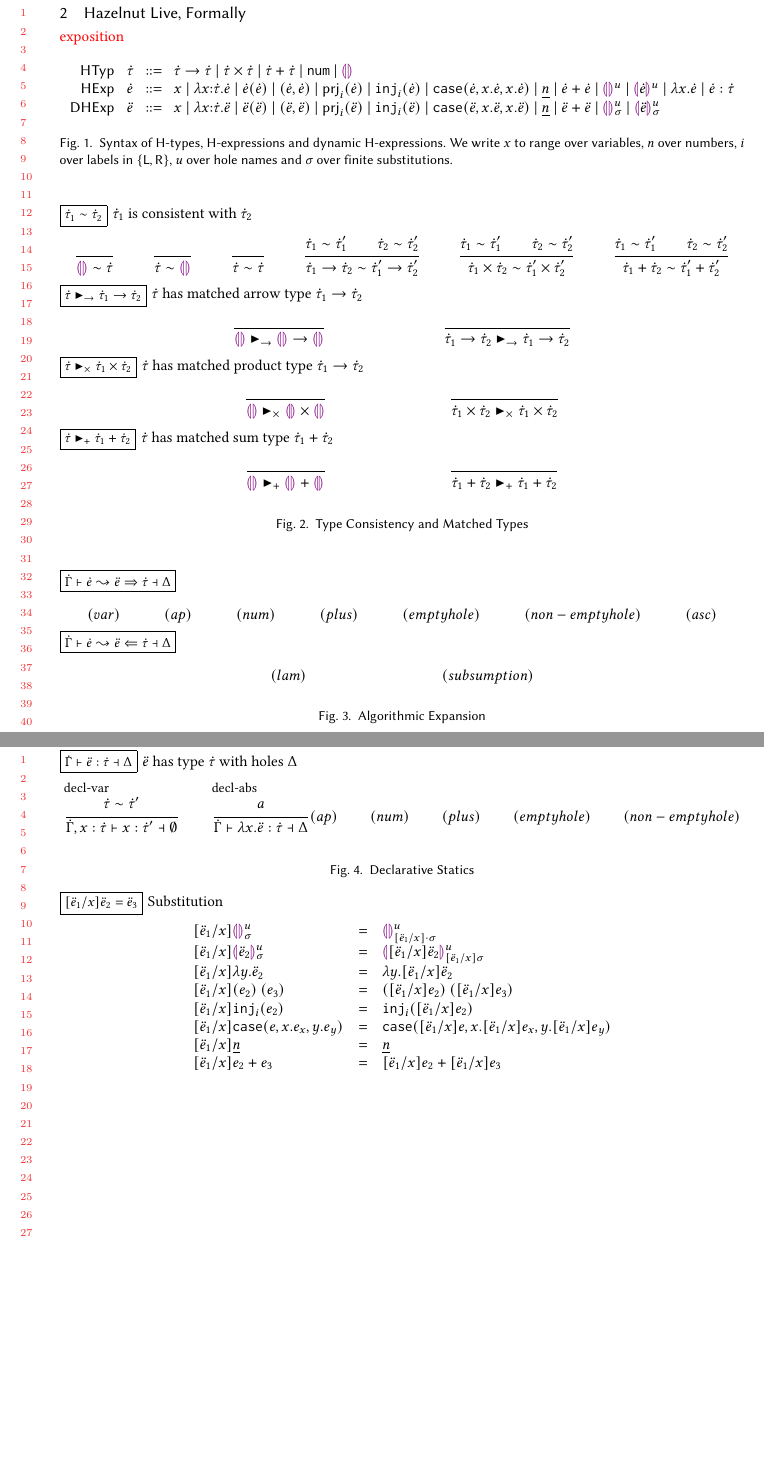
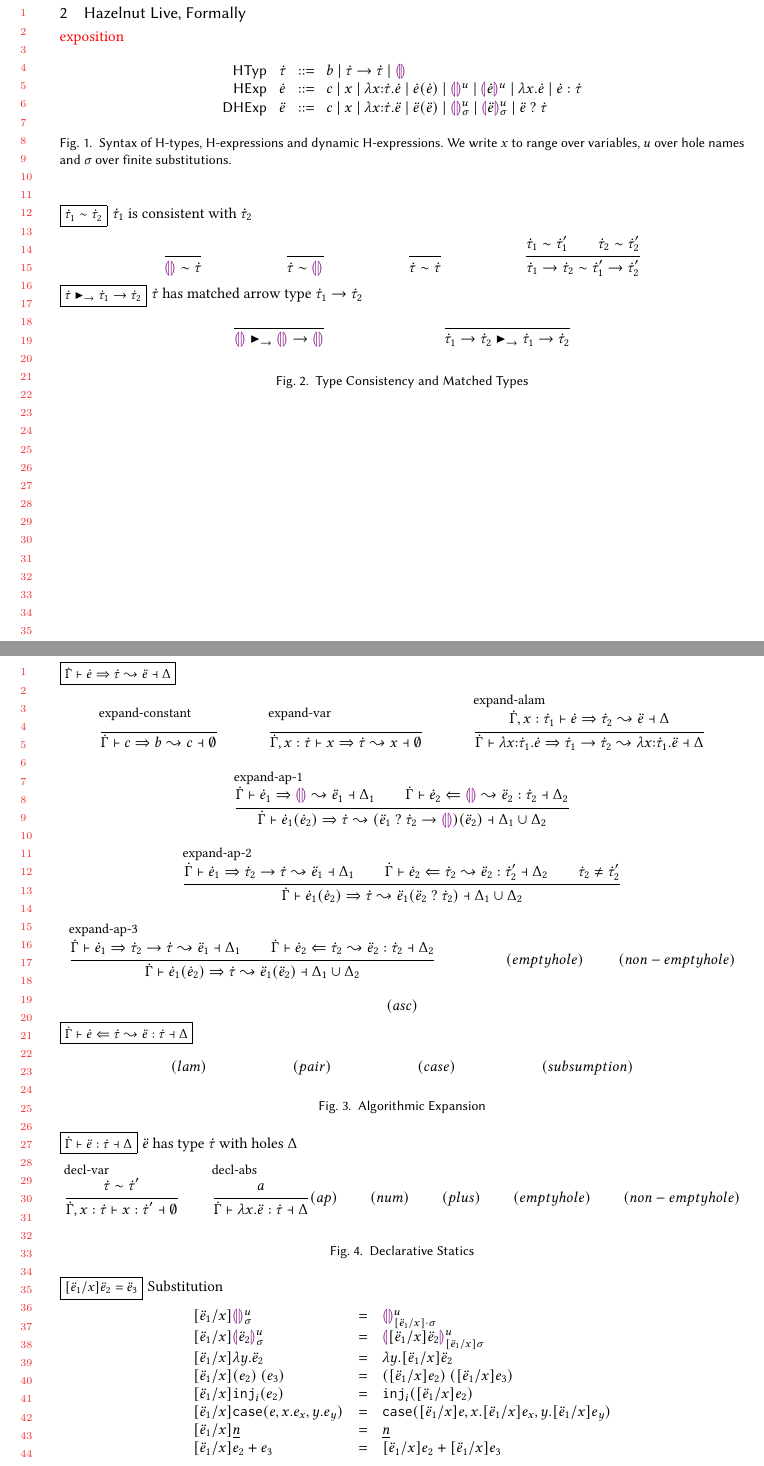
Before and after one commit to hazelgrove/hazelnut-dynamics-paper, a LaTeX paper (hazelnut-dynamics.tex, which reads calculus.tex, macros.tex): two parts of pages 2 and 3 of 4, joined at a grey line, cut so that both start at the same text, the shorter picture padded with empty space. Compiled offline with pdfLaTeX.

Commit message:
commented out various complexities

```diff
--- a/calculus.tex
+++ b/calculus.tex
@@ -9,40 +9,40 @@
 \begin{figure}[h]
 $\arraycolsep=4pt\begin{array}{rllllll}
 \mathsf{HTyp} & \htau & ::= &
+  b ~\vert~
   \tarr{\htau}{\htau} ~\vert~
-  \tprod{\htau}{\htau} ~\vert~
-  \tsum{\htau}{\htau} ~\vert~
-  \tnum ~\vert~
+  % \tprod{\htau}{\htau} ~\vert~
+  % \tsum{\htau}{\htau} ~\vert~
   \tehole\\
 \mathsf{HExp} & \hexp & ::= &
+  c ~\vert~
   x ~\vert~
   \halam{x}{\htau}{\hexp} ~\vert~
   \hap{\hexp}{\hexp} ~\vert~
-  \hpair{\hexp}{\hexp} ~\vert~
-  \hprj{i}{\hexp} ~\vert~
-  \hinj{i}{\hexp} ~\vert~
-  \hcase{\hexp}{x}{\hexp}{x}{\hexp} ~\vert~
-  \hnum{n} ~\vert~
-  \hadd{\hexp}{\hexp} ~\vert~
+  % \hpair{\hexp}{\hexp} ~\vert~
+  % \hprj{i}{\hexp} ~\vert~
+  % \hinj{i}{\hexp} ~\vert~
+  % \hcase{\hexp}{x}{\hexp}{x}{\hexp} ~\vert~
+  % \hadd{\hexp}{\hexp} ~\vert~
   \hehole{u} ~\vert~
   \hhole{\hexp}{u} ~\vert~
   {\hlam{x}{\hexp}} ~\vert~
   \hexp : \htau\\
  \mathsf{DHExp} & \dexp  & ::= &
+  c ~\vert~
   x ~\vert~
   {\halam{x}{\htau}{\dexp}} ~\vert~
   \hap{\dexp}{\dexp} ~\vert~
-  \hpair{\dexp}{\dexp} ~\vert~
-  \hprj{i}{\dexp} ~\vert~
-  \hinj{i}{\dexp} ~\vert~
-  \hcase{\dexp}{x}{\dexp}{x}{\dexp} ~\vert~
-  \hnum{n} ~\vert~
-  \hadd{\dexp}{\dexp} ~\vert~
+  % \hpair{\dexp}{\dexp} ~\vert~
+  % \hprj{i}{\dexp} ~\vert~
+  % \hinj{i}{\dexp} ~\vert~
+  % \hcase{\dexp}{x}{\dexp}{x}{\dexp} ~\vert~
+  % \hadd{\dexp}{\dexp} ~\vert~
   \dehole{\mvar}{\subst} ~\vert~
-  \dhole{\dexp}{\mvar}{\subst}\\
-
+  \dhole{\dexp}{\mvar}{\subst} ~\vert~
+  \dcast{\dexp}{\htau}\\
 \end{array}$
-\caption{Syntax of H-types, H-expressions and dynamic H-expressions. We write $x$ to range over variables, $n$ over numbers, $i$ over labels in $\{\lblL, \lblR\}$, $u$ over hole names and $\sigma$ over finite substitutions.}
+\caption{Syntax of H-types, H-expressions and dynamic H-expressions. We write $x$ to range over variables, $u$ over hole names and $\sigma$ over finite substitutions.}
 \label{fig:HTyp}
 \label{fig:HExp}
 \end{figure}
@@ -68,20 +68,20 @@ $\arraycolsep=4pt\begin{array}{rllllll}
 }{
   \tconsistent{\tarr{\htau_1}{\htau_2}}{\tarr{\htau_1'}{\htau_2'}}
 }
-
-\inferrule{
-  \tconsistent{\htau_1}{\htau_1'}\\
-  \tconsistent{\htau_2}{\htau_2'}
-}{
-  \tconsistent{\tprod{\htau_1}{\htau_2}}{\tprod{\htau_1'}{\htau_2'}}
-}
-
-\inferrule{
-  \tconsistent{\htau_1}{\htau_1'}\\
-  \tconsistent{\htau_2}{\htau_2'}
-}{
-  \tconsistent{\tsum{\htau_1}{\htau_2}}{\tsum{\htau_1'}{\htau_2'}}
-}
+%
+% \inferrule{
+%   \tconsistent{\htau_1}{\htau_1'}\\
+%   \tconsistent{\htau_2}{\htau_2'}
+% }{
+%   \tconsistent{\tprod{\htau_1}{\htau_2}}{\tprod{\htau_1'}{\htau_2'}}
+% }
+%
+% \inferrule{
+%   \tconsistent{\htau_1}{\htau_1'}\\
+%   \tconsistent{\htau_2}{\htau_2'}
+% }{
+%   \tconsistent{\tsum{\htau_1}{\htau_2}}{\tsum{\htau_1'}{\htau_2'}}
+% }
 \end{mathpar}
 
 \judgbox{\arrmatch{\htau}{\tarr{\htau_1}{\htau_2}}}{$\htau$ has matched arrow type $\tarr{\htau_1}{\htau_2}$}
@@ -95,42 +95,90 @@ $\arraycolsep=4pt\begin{array}{rllllll}
 }
 \end{mathpar}
 
-\judgbox{\prodmatch{\htau}{\tprod{\htau_1}{\htau_2}}}{$\htau$ has matched product type $\tarr{\htau_1}{\htau_2}$}
-\begin{mathpar}
-\inferrule{ }{
-  \prodmatch{\tehole}{\tprod{\tehole}{\tehole}}
-}
+% \judgbox{\prodmatch{\htau}{\tprod{\htau_1}{\htau_2}}}{$\htau$ has matched product type $\tprod{\htau_1}{\htau_2}$}
+% \begin{mathpar}
+% \inferrule{ }{
+%   \prodmatch{\tehole}{\tprod{\tehole}{\tehole}}
+% }
 
-\inferrule{ }{
-  \prodmatch{\tprod{\htau_1}{\htau_2}}{\tprod{\htau_1}{\htau_2}}
-}
-\end{mathpar}
+% \inferrule{ }{
+%   \prodmatch{\tprod{\htau_1}{\htau_2}}{\tprod{\htau_1}{\htau_2}}
+% }
+% \end{mathpar}
 
-\judgbox{\summatch{\htau}{\tsum{\htau_1}{\htau_2}}}{$\htau$ has matched sum type $\tsum{\htau_1}{\htau_2}$}
-\begin{mathpar}
-\inferrule{ }{
-  \summatch{\tehole}{\tsum{\tehole}{\tehole}}
-}
+% \judgbox{\summatch{\htau}{\tsum{\htau_1}{\htau_2}}}{$\htau$ has matched sum type $\tsum{\htau_1}{\htau_2}$}
+% \begin{mathpar}
+% \inferrule{ }{
+%   \summatch{\tehole}{\tsum{\tehole}{\tehole}}
+% }
 
-\inferrule{ }{
-  \summatch{\tsum{\htau_1}{\htau_2}}{\tsum{\htau_1}{\htau_2}}
-}
-\end{mathpar}
+% \inferrule{ }{
+%   \summatch{\tsum{\htau_1}{\htau_2}}{\tsum{\htau_1}{\htau_2}}
+% }
+% \end{mathpar}
 \caption{Type Consistency and Matched Types}
 \label{fig:tconsistent}
 \label{fig:arrmatch}
 \end{figure}
 
 \begin{figure}[h]
-\judgbox{\expandSyn{\hGamma}{\hexp}{\dexp}{\htau}{\Delta}}{ }
+\judgbox{\expandSyn{\hGamma}{\hexp}{\htau}{\dexp}{\Delta}}{ }
 \begin{mathpar}
-(var)
+\inferrule[expand-constant]{ }{
+  \expandSyn{\hGamma}{c}{b}{c}{\emptyset}
+}
 
-(ap)
+\inferrule[expand-var]{ }{
+  \expandSyn{\hGamma, x : \htau}{x}{\htau}{x}{\emptyset}
+}
 
-(num)
+\inferrule[expand-alam]{
+  \expandSyn{\hGamma, x : \htau_1}{\hexp}{\htau_2}{\dexp}{\Delta}
+}{
+  \expandSyn{\hGamma}{\halam{x}{\htau_1}{\hexp}}{\tarr{\htau_1}{\htau_2}}{\halam{x}{\htau_1}{\dexp}}{\Delta}
+}
 
-(plus)
+\inferrule[expand-ap-1]{
+  \expandSyn{\hGamma}{\hexp_1}{\tehole}{\dexp_1}{\Delta_1}\\
+  \expandAna{\hGamma}{\hexp_2}{\tehole}{\dexp_2}{\htau_2}{\Delta_2}
+}{
+  \expandSyn{\hGamma}{\hap{\hexp_1}{\hexp_2}}{\htau}{\hap{(\dcast{\dexp_1}{\tarr{\htau_2}{\tehole}})}{\dexp_2}}{\Dunion{\Delta_1}{\Delta_2}}
+}
+
+\inferrule[expand-ap-2]{
+  \expandSyn{\hGamma}{\hexp_1}{\tarr{\htau_2}{\htau}}{\dexp_1}{\Delta_1}\\
+  \expandAna{\hGamma}{\hexp_2}{\htau_2}{\dexp_2}{\htau'_2}{\Delta_2}\\
+  \htau_2 \neq \htau'_2
+}{
+  \expandSyn{\hGamma}{\hap{\hexp_1}{\hexp_2}}{\htau}{\hap{\dexp_1}{\dcast{\dexp_2}{\htau_2}}}{\Dunion{\Delta_1}{\Delta_2}}
+}
+
+\inferrule[expand-ap-3]{
+  \expandSyn{\hGamma}{\hexp_1}{\tarr{\htau_2}{\htau}}{\dexp_1}{\Delta_1}\\
+  \expandAna{\hGamma}{\hexp_2}{\htau_2}{\dexp_2}{\htau_2}{\Delta_2}
+}{
+  \expandSyn{\hGamma}{\hap{\hexp_1}{\hexp_2}}{\htau}{\hap{\dexp_1}{\dexp_2}}{\Dunion{\Delta_1}{\Delta_2}}
+}
+%
+% \inferrule[expand-pair]{
+%   \expandSyn{\hGamma}{\hexp_1}{\htau_1}{\dexp_1}{\Delta_1}\\
+%   \expandSyn{\hGamma}{\hexp_2}{\htau_2}{\dexp_2}{\Delta_2}
+% }{
+%   \expandSyn{\hGamma}{\hpair{\hexp_1}{\hexp_2}}{\tprod{\htau_1}{\htau_2}}{\hpair{\dexp_1}{\dexp_2}}{\Dunion{\Delta_1}{\Delta_2}}
+% }
+%
+% \inferrule[expand-prj]{
+%   a
+% }{
+%   b
+% }
+%
+% (inj)
+
+%
+% \inferrule[expand-plus]{ }{
+%   \expandSyn{\hGamma}{\hadd{\hexp_1}{\hexp_2}}{\tnum}{\hadd{\dexp_1}{\dexp_2}}{\Dunion{\Delta_1}{\Delta_2}}
+% }
 
 (empty hole)
 
@@ -139,9 +187,13 @@ $\arraycolsep=4pt\begin{array}{rllllll}
 (asc)
 \end{mathpar}
 
-\judgbox{\expandAna{\hGamma}{\hexp}{\dexp}{\htau}{\Delta}}{ }
+\judgbox{\expandAna{\hGamma}{\hexp}{\htau}{\dexp}{\htau}{\Delta}}{ }
 \begin{mathpar}
 (lam)
+
+(pair)
+
+(case)
 
 (subsumption)
 \end{mathpar}
--- a/macros.tex
+++ b/macros.tex
@@ -136,7 +136,7 @@
 \newcommand{\subst}[0]{\sigma}
 \newcommand{\dexp}[0]{\ddot{e}}
 \newcommand{\dval}[0]{\ddot{v}}
-\newcommand{\dcast}[2]{\left(#1 \hookrightarrow #2\right)}
+\newcommand{\dcast}[2]{#1 ~?~ #2}
 \newcommand{\dlam}[2]{\lambda #1.#2}
 \newcommand{\dap}[2]{#1(#2)}
 \newcommand{\dapP}[2]{(#1)~(#2)} % Extra paren around function term
@@ -148,11 +148,13 @@
 \newcommand{\dinj}[2]{\texttt{inj}_{#1}({#2})}
 \newcommand{\dcase}[5]{\texttt{case}({#1},{#2}.{#3},{#4}.{#5})}
 
-\newcommand{\expandAna}[5]{#1 \vdash #2 \leadsto #3 \Leftarrow #4 \dashv #5}
-\newcommand{\expandSyn}[5]{#1 \vdash #2 \leadsto #3 \Rightarrow #4 \dashv #5}
+\newcommand{\expandAna}[6]{#1 \vdash #2 \Leftarrow #3 \leadsto #4 : #5 \dashv #6}
+\newcommand{\expandSyn}[5]{#1 \vdash #2 \Rightarrow #3 \leadsto #4 \dashv #5}
 \newcommand{\hasType}[4]{#1 \vdash #2 : #3 \dashv #4}
 \newcommand{\isValue}[1]{#1~\mathsf{val}}
 \newcommand{\isIndet}[1]{#1~\mathsf{indet}}
 \newcommand{\isFinal}[1]{#1~\mathsf{final}}
 \newcommand{\isErr}[1]{#1~\mathsf{err}}
 \newcommand{\stepsTo}[2]{#1 \mapsto #2}
+
+\newcommand{\Dunion}[2]{#1 \cup #2}
```
